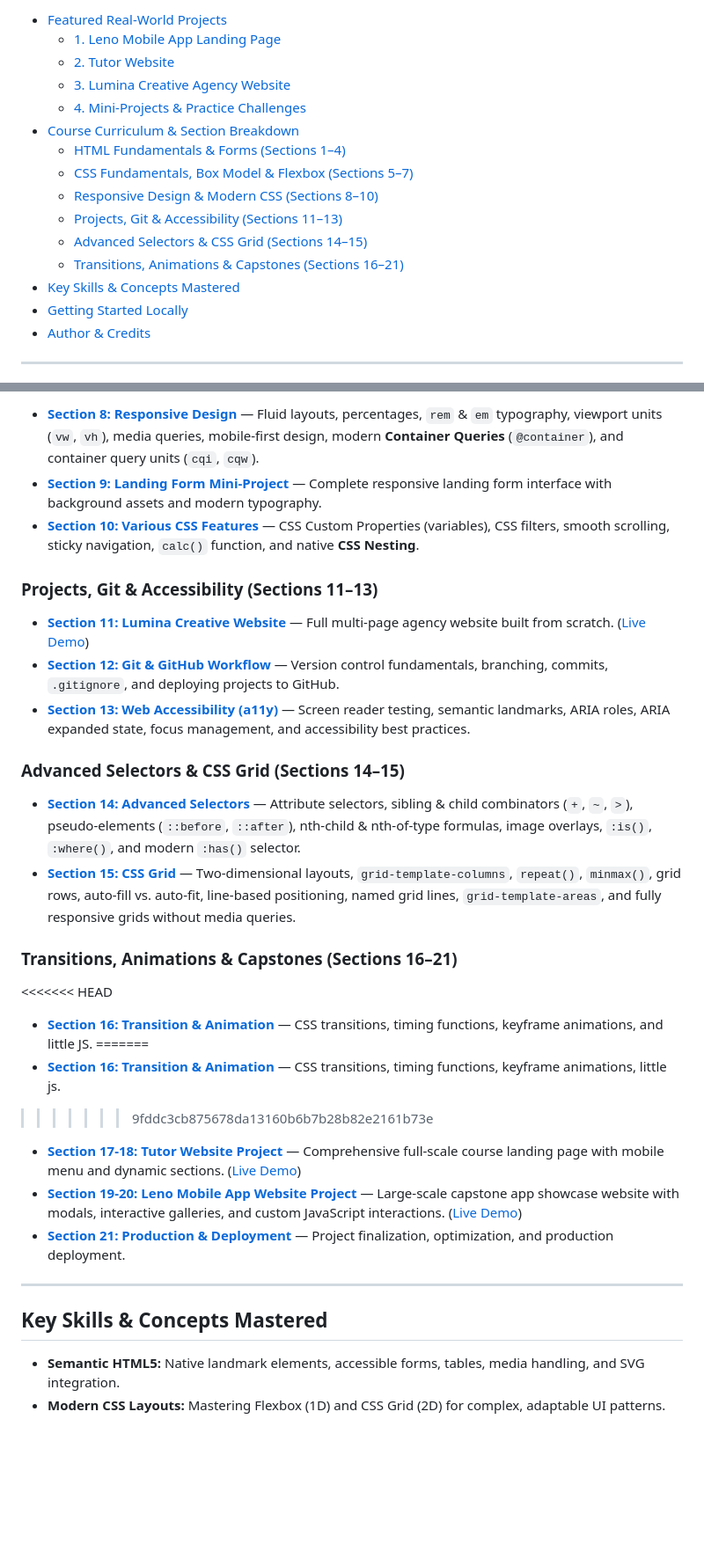
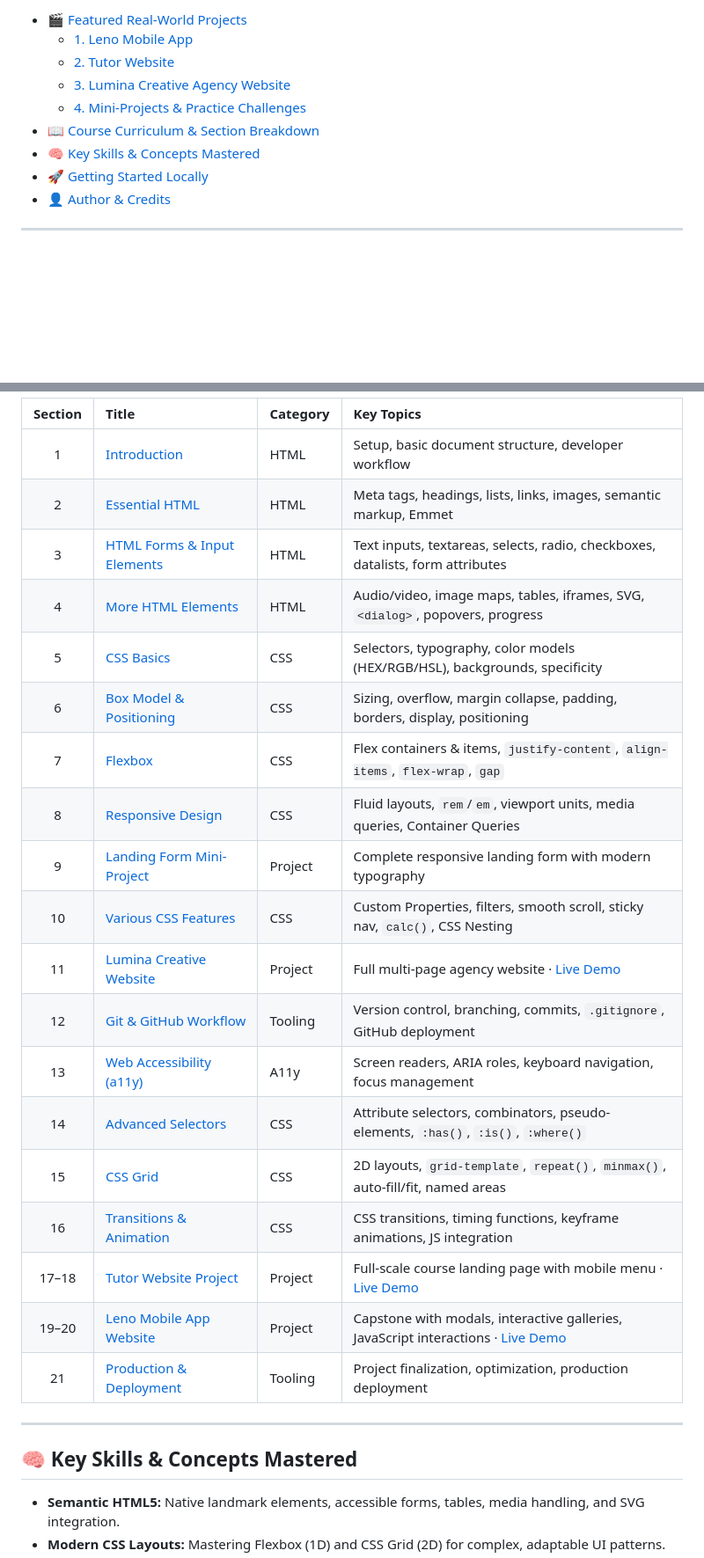
Before and after one commit to sajidsam/UdemyCourse, a Markdown page: README.md, 2 parts joined by grey strips. Shown at 88% size. Rendered like a GitHub page; folded sections open; blank space fills up the shorter version.

Commit message:
updated main readme , resolved font break issue

```diff
--- a/README.md
+++ b/README.md
@@ -17,19 +21,17 @@ Welcome to the comprehensive learning and project repository for **Modern HTML &
 
-- [ Featured Real-World Projects](#-featured-real-world-projects)
-  - [1. Leno Mobile App Landing Page](#1-leno-mobile-app)
+<br>
+
+- [🎬 Featured Real-World Projects](#-featured-real-world-projects)
+  - [1. Leno Mobile App](#1-leno-mobile-app)
   - [2. Tutor Website](#2-tutor-website)
   - [3. Lumina Creative Agency Website](#3-lumina-creative-agency-website)
-  - [4. Mini-Projects &amp; Practice Challenges](#4-mini-projects--practice-challenges)
-- [ Course Curriculum &amp; Section Breakdown](#-course-curriculum--section-breakdown)
-  - [HTML Fundamentals &amp; Forms (Sections 1–4)](#html-fundamentals--forms-sections-14)
-  - [CSS Fundamentals, Box Model &amp; Flexbox (Sections 5–7)](#css-fundamentals-box-model--flexbox-sections-57)
-  - [Responsive Design &amp; Modern CSS (Sections 8–10)](#responsive-design--modern-css-sections-810)
-  - [Projects, Git &amp; Accessibility (Sections 11–13)](#projects-git--accessibility-sections-1113)
-  - [Advanced Selectors &amp; CSS Grid (Sections 14–15)](#advanced-selectors--css-grid-sections-1415)
-  - [Transitions, Animations &amp; Capstones (Sections 16–21)](#transitions-animations--capstones-sections-1621)
-- [ Key Skills &amp; Concepts Mastered](#-key-skills--concepts-mastered)
-- [ Getting Started Locally](#-getting-started-locally)
-- [ Author &amp; Credits](#-author--credits)
+  - [4. Mini-Projects & Practice Challenges](#4-mini-projects--practice-challenges)
+- [📖 Course Curriculum & Section Breakdown](#-course-curriculum--section-breakdown)
+- [🧠 Key Skills & Concepts Mastered](#-key-skills--concepts-mastered)
+- [🚀 Getting Started Locally](#-getting-started-locally)
+- [👤 Author & Credits](#-author--credits)
+
+</details>
 
 ---
 
@@ -133,32 +131,28 @@ Welcome to the comprehensive learning and project repository for **Modern HTML &
-- **[Section 8: Responsive Design](<./section8%20Responsive%20Design>)** — Fluid layouts, percentages, `rem` & `em` typography, viewport units (`vw`, `vh`), media queries, mobile-first design, modern **Container Queries** (`@container`), and container query units (`cqi`, `cqw`).
-- **[Section 9: Landing Form Mini-Project](<./section9%20Landing%20Form>)** — Complete responsive landing form interface with background assets and modern typography.
-- **[Section 10: Various CSS Features](<./section10%20Various%20CSS%20featues>)** — CSS Custom Properties (variables), CSS filters, smooth scrolling, sticky navigation, `calc()` function, and native **CSS Nesting**.
-
-### Projects, Git & Accessibility (Sections 11–13)
-
-- **[Section 11: Lumina Creative Website](<./section11%20Lumina%20creative%20Website>)** — Full multi-page agency website built from scratch. ([Live Demo](https://lumina-creative-psi.vercel.app/))
-- **[Section 12: Git &amp; GitHub Workflow](<./section12%20Github>)** — Version control fundamentals, branching, commits, `.gitignore`, and deploying projects to GitHub.
-- **[Section 13: Web Accessibility (a11y)](<./section13%20Web%20Accessibility>)** — Screen reader testing, semantic landmarks, ARIA roles, ARIA expanded state, focus management, and accessibility best practices.
-
-### Advanced Selectors & CSS Grid (Sections 14–15)
-
-- **[Section 14: Advanced Selectors](<./section14%20Advanced%20Selectors>)** — Attribute selectors, sibling & child combinators (`+`, `~`, `>`), pseudo-elements (`::before`, `::after`), nth-child & nth-of-type formulas, image overlays, `:is()`, `:where()`, and modern `:has()` selector.
-- **[Section 15: CSS Grid](<./section15%20CSS%20Grid>)** — Two-dimensional layouts, `grid-template-columns`, `repeat()`, `minmax()`, grid rows, auto-fill vs. auto-fit, line-based positioning, named grid lines, `grid-template-areas`, and fully responsive grids without media queries.
-
-### Transitions, Animations & Capstones (Sections 16–21)
-
-<<<<<<< HEAD
-- **[Section 16: Transition &amp; Animation](<./section16%20Transition%20animation>)** — CSS transitions, timing functions, keyframe animations, and little JS.
-=======
-- **[Section 16: Transition &amp; Animation](<./section16%20Transition%20animation>)** — CSS transitions, timing functions, keyframe animations, little js.
->>>>>>> 9fddc3cb875678da13160b6b7b28b82e2161b73e
-- **[Section 17-18: Tutor Website Project](<./section17-18%20Tutor%20Website>)** — Comprehensive full-scale course landing page with mobile menu and dynamic sections. ([Live Demo](https://tutor-site-brown.vercel.app/))
-- **[Section 19-20: Leno Mobile App Website Project](<./section19-20%20Leno%20Website>)** — Large-scale capstone app showcase website with modals, interactive galleries, and custom JavaScript interactions. ([Live Demo](https://leno-apps.vercel.app/))
-- **[Section 21: Production &amp; Deployment](./section21)** — Project finalization, optimization, and production deployment.
+| Section | Title | Category | Key Topics |
+| :---: | :--- | :--- | :--- |
+| 1 | [Introduction](<./section1%20Inroduction>) | HTML | Setup, basic document structure, developer workflow |
+| 2 | [Essential HTML](<./section2%20Essential%20html>) | HTML | Meta tags, headings, lists, links, images, semantic markup, Emmet |
+| 3 | [HTML Forms & Input Elements](<./section3%20Html%20Form%20and%20input%20elements>) | HTML | Text inputs, textareas, selects, radio, checkboxes, datalists, form attributes |
+| 4 | [More HTML Elements](<./section4%20More%20Html%20Elements>) | HTML | Audio/video, image maps, tables, iframes, SVG, `<dialog>`, popovers, progress |
+| 5 | [CSS Basics](<./section5%20CSS%20basics>) | CSS | Selectors, typography, color models (HEX/RGB/HSL), backgrounds, specificity |
+| 6 | [Box Model & Positioning](<./section6%20Box%20Model%20and%20Positioning>) | CSS | Sizing, overflow, margin collapse, padding, borders, display, positioning |
+| 7 | [Flexbox](<./section7%20Flexbox>) | CSS | Flex containers & items, `justify-content`, `align-items`, `flex-wrap`, `gap` |
+| 8 | [Responsive Design](<./section8%20Responsive%20Design>) | CSS | Fluid layouts, `rem`/`em`, viewport units, media queries, Container Queries |
+| 9 | [Landing Form Mini-Project](<./section9%20Landing%20Form>) | Project | Complete responsive landing form with modern typography |
+| 10 | [Various CSS Features](<./section10%20Various%20CSS%20featues>) | CSS | Custom Properties, filters, smooth scroll, sticky nav, `calc()`, CSS Nesting |
+| 11 | [Lumina Creative Website](<./section11%20Lumina%20creative%20Website>) | Project | Full multi-page agency website · [Live Demo](https://lumina-creative-psi.vercel.app/) |
+| 12 | [Git & GitHub Workflow](<./section12%20Github>) | Tooling | Version control, branching, commits, `.gitignore`, GitHub deployment |
+| 13 | [Web Accessibility (a11y)](<./section13%20Web%20Accessibility>) | A11y | Screen readers, ARIA roles, keyboard navigation, focus management |
+| 14 | [Advanced Selectors](<./section14%20Advanced%20Selectors>) | CSS | Attribute selectors, combinators, pseudo-elements, `:has()`, `:is()`, `:where()` |
+| 15 | [CSS Grid](<./section15%20CSS%20Grid>) | CSS | 2D layouts, `grid-template`, `repeat()`, `minmax()`, auto-fill/fit, named areas |
+| 16 | [Transitions & Animation](<./section16%20Transition%20animation>) | CSS | CSS transitions, timing functions, keyframe animations, JS integration |
+| 17–18 | [Tutor Website Project](<./section17-18%20Tutor%20Website>) | Project | Full-scale course landing page with mobile menu · [Live Demo](https://tutor-site-brown.vercel.app/) |
+| 19–20 | [Leno Mobile App Website](<./section19-20%20Leno%20Website>) | Project | Capstone with modals, interactive galleries, JavaScript interactions · [Live Demo](https://leno-apps.vercel.app/) |
+| 21 | [Production & Deployment](./section21) | Tooling | Project finalization, optimization, production deployment |
 
 ---
 
-## Key Skills & Concepts Mastered
+## 🧠 Key Skills & Concepts Mastered
 
 - **Semantic HTML5:** Native landmark elements, accessible forms, tables, media handling, and SVG integration.
 - **Modern CSS Layouts:** Mastering Flexbox (1D) and CSS Grid (2D) for complex, adaptable UI patterns.
```
Also changed, not shown: other parts of README.md (+41 -40 lines).
